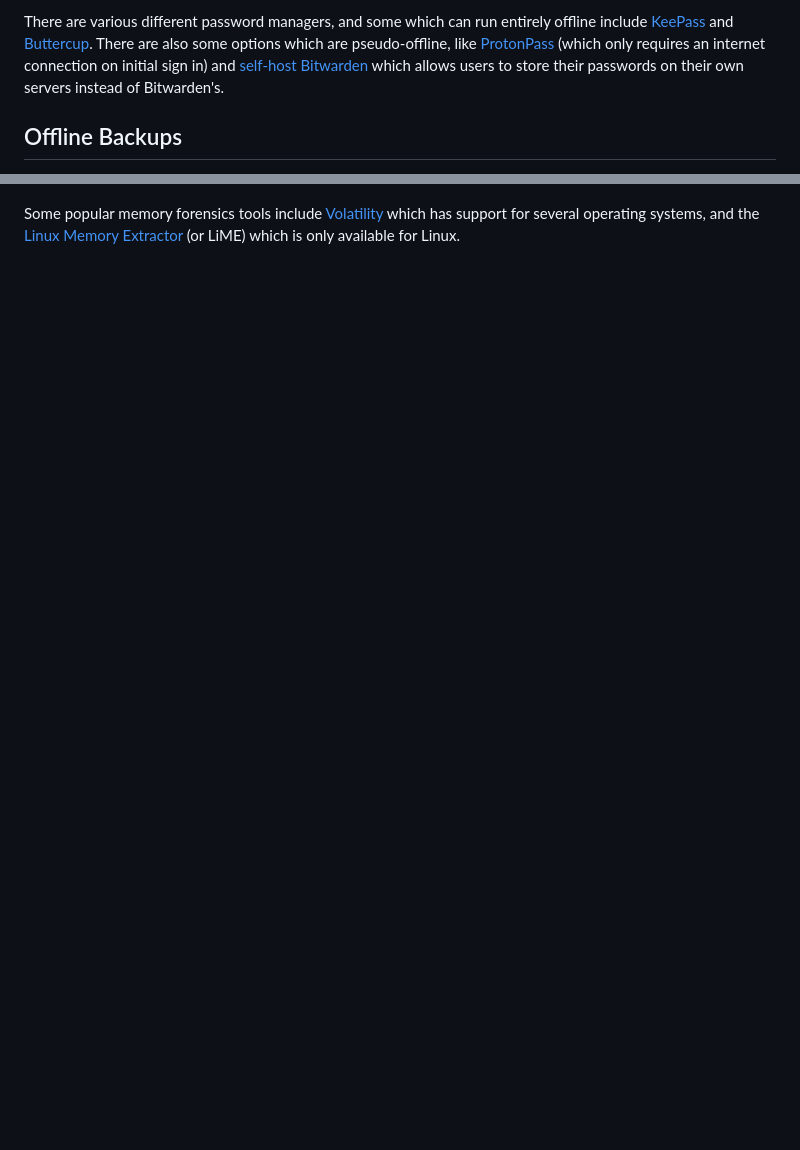
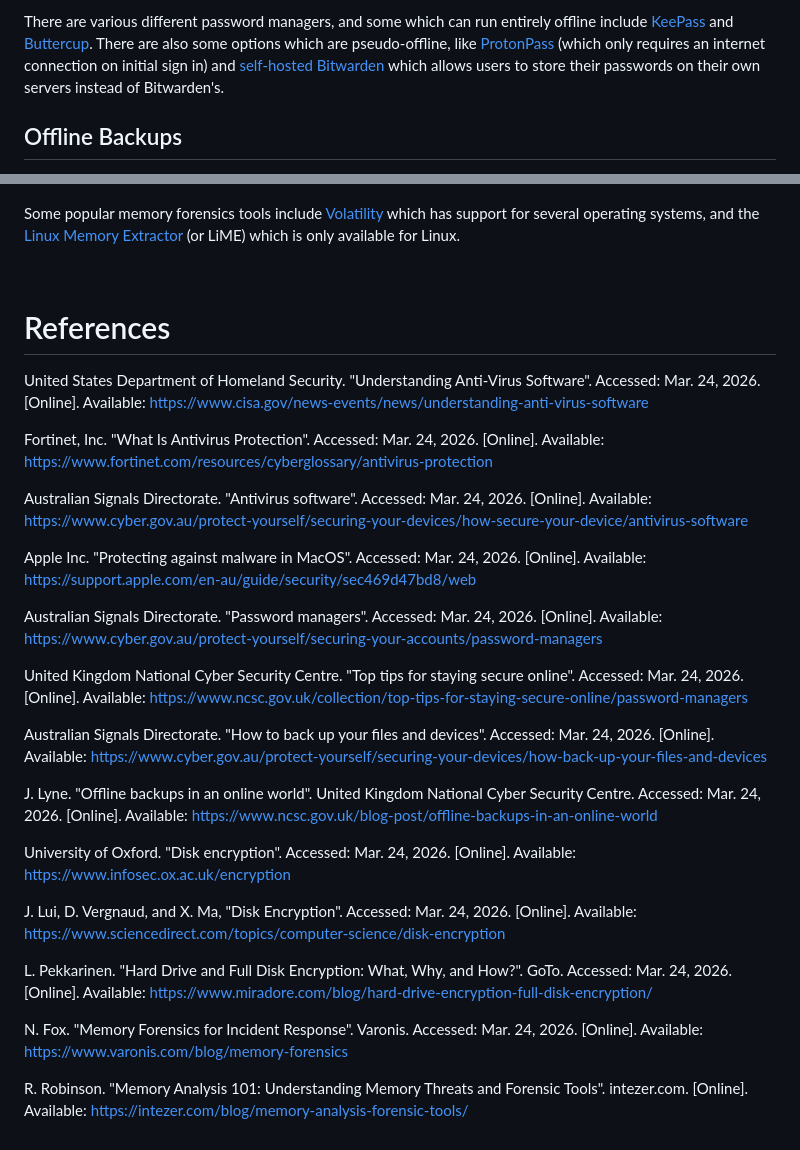
Before and after one commit to saacutter/cybersecurity-pf, a Markdown page: Part 1/A12/README.md, 2 parts joined by grey strips. Rendered like a GitHub page; blank space fills up the shorter version.

Commit message:
Added reference list to activity A12

```diff
--- a/Part 1/A12/README.md
+++ b/Part 1/A12/README.md
@@ -28,4 +28,4 @@ In addition to storing passwords, password managers [also often have password ge
 
-There are various different password managers, and some which can run entirely offline include [KeePass](https://keepass.info/) and [Buttercup](https://github.com/buttercup). There are also some options which are pseudo-offline, like [ProtonPass](https://proton.me/support/pass-offline-access) (which only requires an internet connection on initial sign in) and [self-host Bitwarden](https://bitwarden.com/help/self-host-bitwarden/) which allows users to store their passwords on their own servers instead of Bitwarden's.
+There are various different password managers, and some which can run entirely offline include [KeePass](https://keepass.info/) and [Buttercup](https://github.com/buttercup). There are also some options which are pseudo-offline, like [ProtonPass](https://proton.me/support/pass-offline-access) (which only requires an internet connection on initial sign in) and [self-hosted Bitwarden](https://bitwarden.com/help/self-host-bitwarden/) which allows users to store their passwords on their own servers instead of Bitwarden's.
 
 ## Offline Backups
@@ -45,2 +45,31 @@ This is an [important part of incident response and threat analysis](https://int
 
 Some popular memory forensics tools include [Volatility](https://volatilityfoundation.org/) which has support for several operating systems, and the [Linux Memory Extractor](https://github.com/jtsylve/LiME) (or LiME) which is only available for Linux.
+
+<br>
+
+# References
+United States Department of Homeland Security. "Understanding Anti-Virus Software". Accessed: Mar. 24, 2026. [Online]. Available: https://www.cisa.gov/news-events/news/understanding-anti-virus-software
+
+Fortinet, Inc. "What Is Antivirus Protection". Accessed: Mar. 24, 2026. [Online]. Available: https://www.fortinet.com/resources/cyberglossary/antivirus-protection
+
+Australian Signals Directorate. "Antivirus software". Accessed: Mar. 24, 2026. [Online]. Available: https://www.cyber.gov.au/protect-yourself/securing-your-devices/how-secure-your-device/antivirus-software
+
+Apple Inc. "Protecting against malware in MacOS". Accessed: Mar. 24, 2026. [Online]. Available: https://support.apple.com/en-au/guide/security/sec469d47bd8/web
+
+Australian Signals Directorate. "Password managers". Accessed: Mar. 24, 2026. [Online]. Available: https://www.cyber.gov.au/protect-yourself/securing-your-accounts/password-managers
+
+United Kingdom National Cyber Security Centre. "Top tips for staying secure online". Accessed: Mar. 24, 2026. [Online]. Available: https://www.ncsc.gov.uk/collection/top-tips-for-staying-secure-online/password-managers
+
+Australian Signals Directorate. "How to back up your files and devices". Accessed: Mar. 24, 2026. [Online]. Available: https://www.cyber.gov.au/protect-yourself/securing-your-devices/how-back-up-your-files-and-devices
+
+J. Lyne. "Offline backups in an online world". United Kingdom National Cyber Security Centre. Accessed: Mar. 24, 2026. [Online]. Available: https://www.ncsc.gov.uk/blog-post/offline-backups-in-an-online-world
+
+University of Oxford. "Disk encryption". Accessed: Mar. 24, 2026. [Online]. Available: https://www.infosec.ox.ac.uk/encryption
+
+J. Lui, D. Vergnaud, and X. Ma, "Disk Encryption". Accessed: Mar. 24, 2026. [Online]. Available: https://www.sciencedirect.com/topics/computer-science/disk-encryption
+
+L. Pekkarinen. "Hard Drive and Full Disk Encryption: What, Why, and How?". GoTo. Accessed: Mar. 24, 2026. [Online]. Available: https://www.miradore.com/blog/hard-drive-encryption-full-disk-encryption/
+
+N. Fox. "Memory Forensics for Incident Response". Varonis. Accessed: Mar. 24, 2026. [Online]. Available: https://www.varonis.com/blog/memory-forensics
+
+R. Robinson. "Memory Analysis 101: Understanding Memory Threats and Forensic Tools". intezer.com. [Online]. Available: https://intezer.com/blog/memory-analysis-forensic-tools/
```
Also changed, not shown: other parts of Part 1/A12/README.md (+10 -10 lines).
